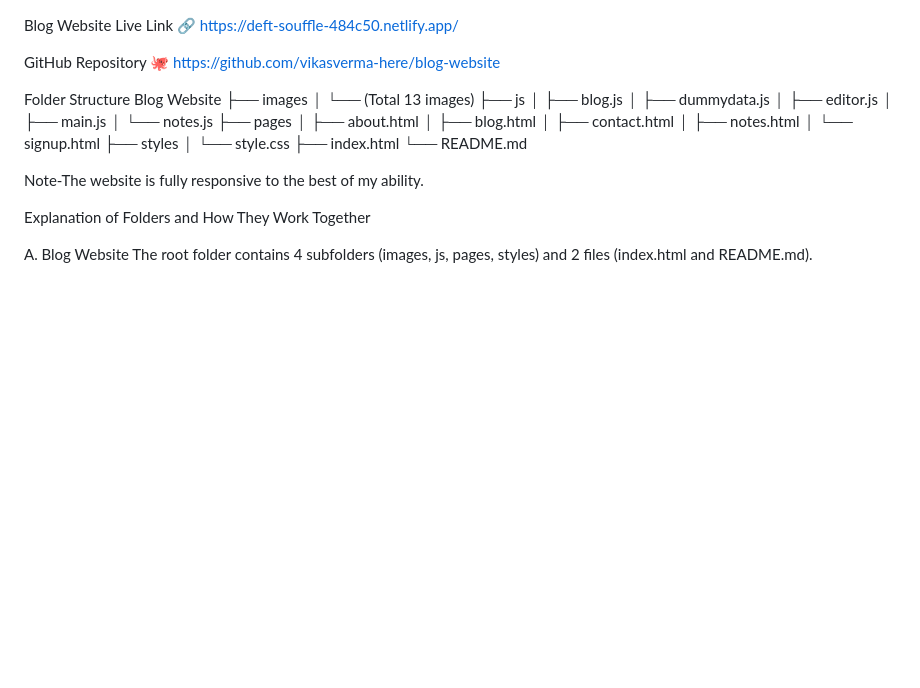
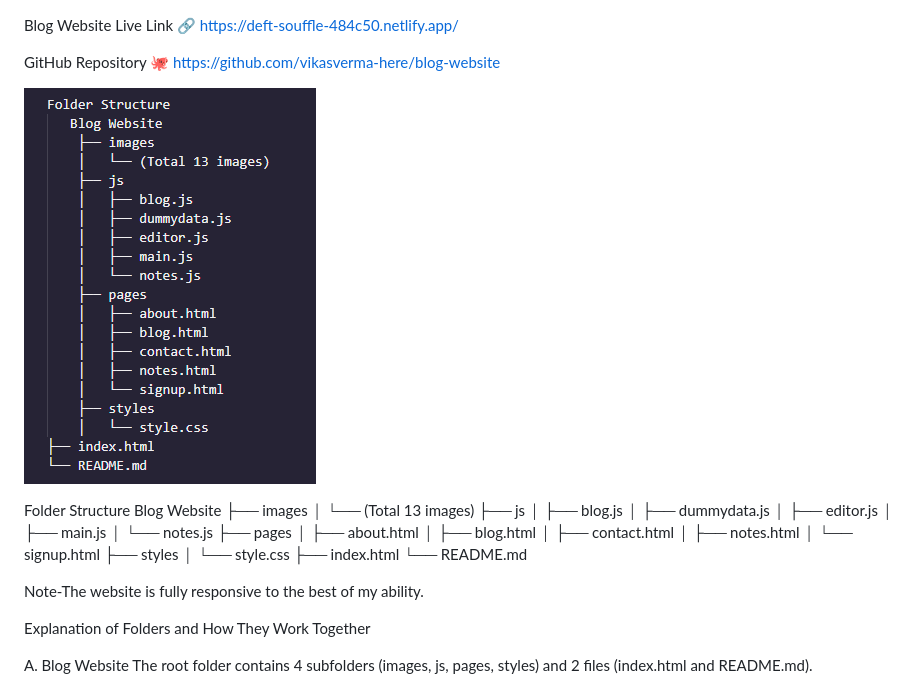
Before and after one commit to vikasverma-here/blog-website, a Markdown page: README.md, the part around the change. GitHub-like rendering; pictures changed too: images/Screenshot 2025-01-19 094814.png (added); blank space fills up the shorter version.

```diff
--- a/README.md
+++ b/README.md
@@ -8,6 +8,8 @@ Live Link
 
 GitHub Repository
 🐙 https://github.com/vikasverma-here/blog-website
+
+![alt text](./images/Screenshot%202025-01-19%20094814.png)
 
 Folder Structure
    Blog Website
```
